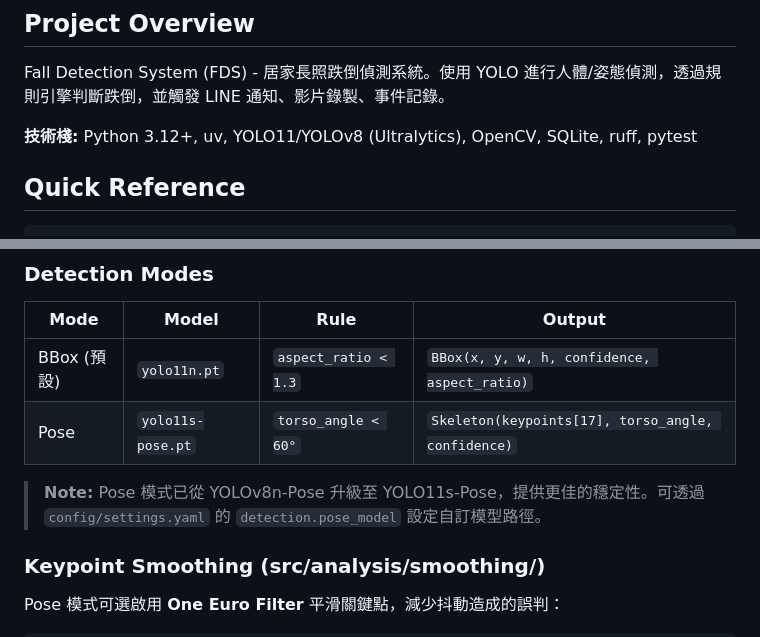
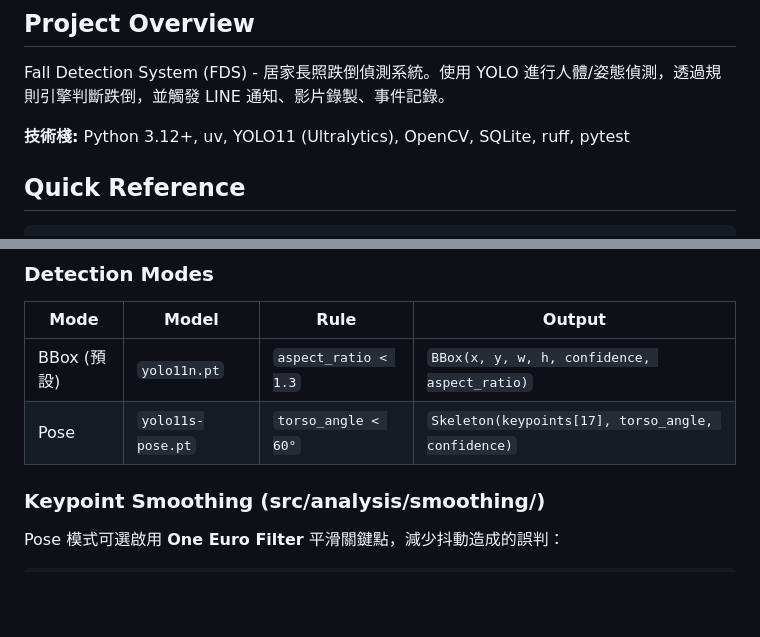
Before and after one commit to kionce57/FDS, a Markdown page: CLAUDE.md, 2 parts joined by grey strips. GitHub-like rendering; blank space fills up the shorter version.

```diff
--- a/CLAUDE.md
+++ b/CLAUDE.md
@@ -6,7 +6,7 @@ This file provides guidance to Claude Code (claude.ai/code) when working with co
 
 Fall Detection System (FDS) - 居家長照跌倒偵測系統。使用 YOLO 進行人體/姿態偵測，透過規則引擎判斷跌倒，並觸發 LINE 通知、影片錄製、事件記錄。
 
-**技術棧:** Python 3.12+, uv, YOLO11/YOLOv8 (Ultralytics), OpenCV, SQLite, ruff, pytest
+**技術棧:** Python 3.12+, uv, YOLO11 (Ultralytics), OpenCV, SQLite, ruff, pytest
 
 ## Quick Reference
 
@@ -63,8 +65,6 @@ Camera → Detector → RuleEngine → DelayConfirm → Observers
 | ----------- | ----------------- | -------------------- | -------------------------------------------------- |
 | BBox (預設) | `yolo11n.pt`      | `aspect_ratio < 1.3` | `BBox(x, y, w, h, confidence, aspect_ratio)`       |
 | Pose        | `yolo11s-pose.pt` | `torso_angle < 60°`  | `Skeleton(keypoints[17], torso_angle, confidence)` |
-
-> **Note:** Pose 模式已從 YOLOv8n-Pose 升級至 YOLO11s-Pose，提供更佳的穩定性。可透過 `config/settings.yaml` 的 `detection.pose_model` 設定自訂模型路徑。
 
 ### Keypoint Smoothing (src/analysis/smoothing/)
 
```
Also changed, not shown: other parts of CLAUDE.md (+14 -22 lines).
